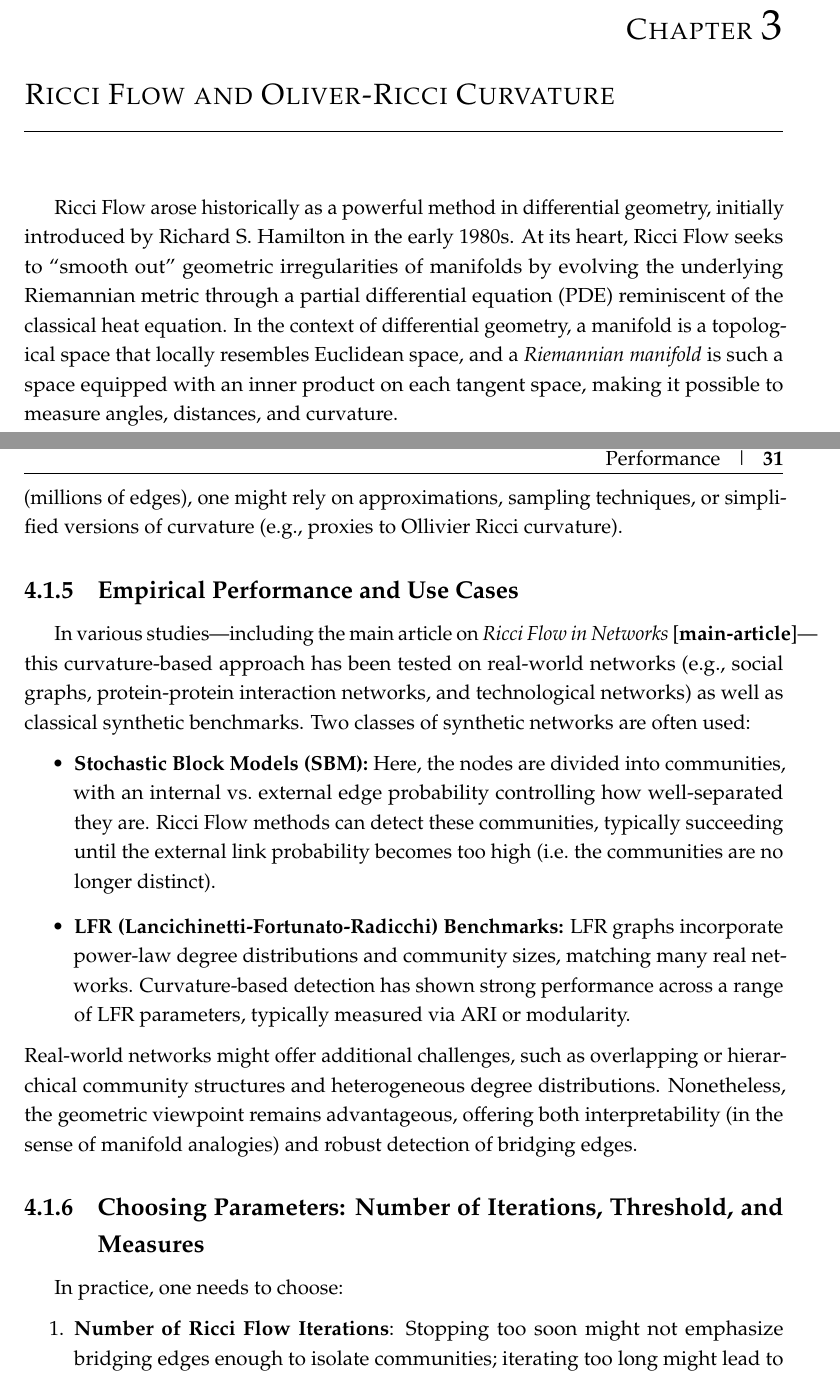
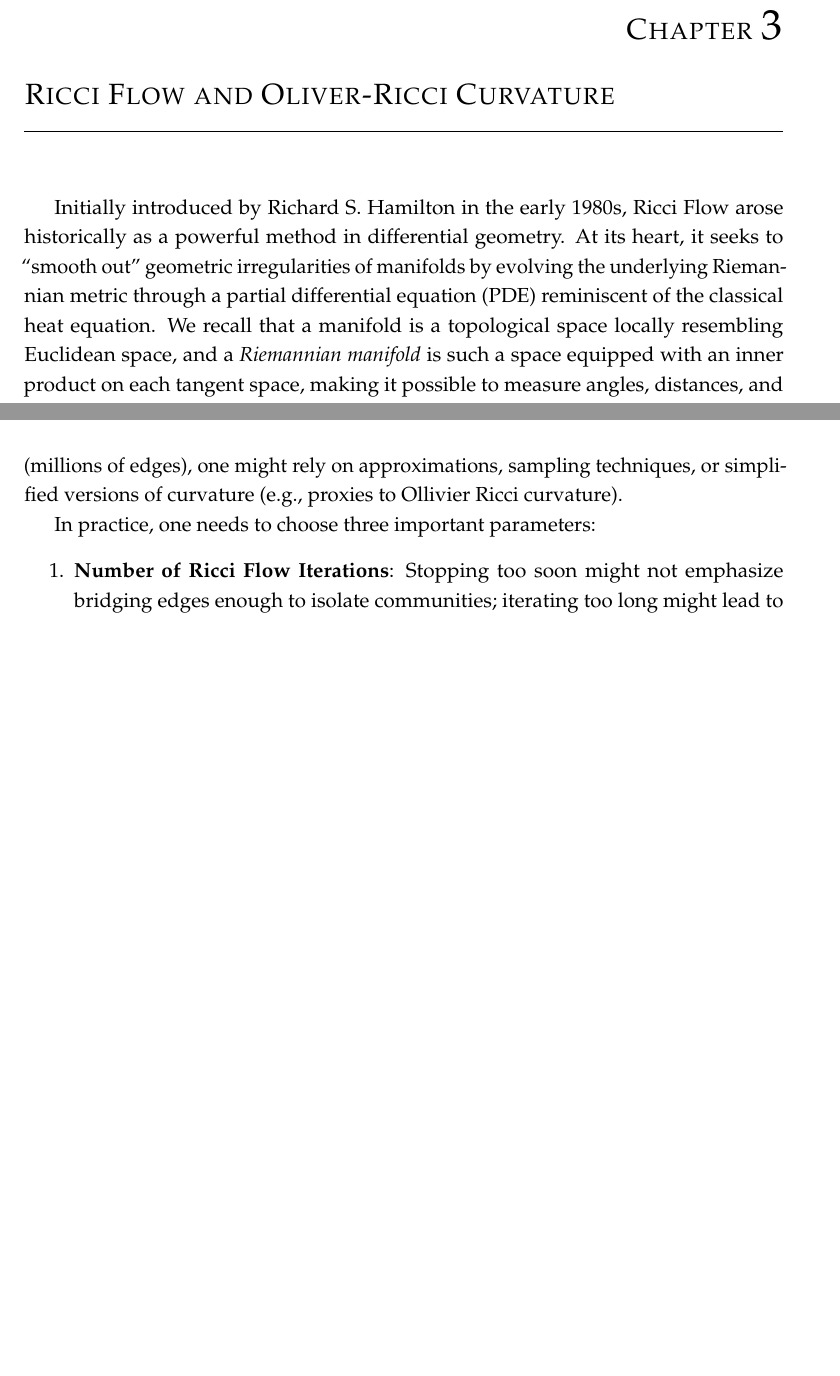
Before and after one commit to fabbri-lorenzo/RicciFlowNetwork, a LaTeX thesis (latex/main.tex, which reads latex/Sections/RicciOlly-intro.tex, latex/Sections/RicciToNets-generalapplications.tex): two parts of pages 27 and 37 of 56, joined at a grey line, cut so that both start at the same text, the shorter picture padded with empty space. Compiled offline with pdfLaTeX.

Commit message:
Updates to be merged

```diff
--- a/latex/Sections/RicciOlly-intro.tex
+++ b/latex/Sections/RicciOlly-intro.tex
@@ -1,4 +1,4 @@
 %**************** INTRODUCTION TO OLLIVIER RICCI CHAPTER ******************
-Ricci Flow arose historically as a powerful method in differential geometry, initially introduced by Richard S.~Hamilton in the early 1980s. At its heart, Ricci Flow seeks to ``smooth out'' geometric irregularities of manifolds by evolving the underlying Riemannian metric through a partial differential equation (PDE) reminiscent of the classical heat equation. In the context of differential geometry, a manifold is a topological space that locally resembles Euclidean space, and a \emph{Riemannian manifold} is such a space equipped with an inner product on each tangent space, making it possible to measure angles, distances, and curvature.
+Initially introduced by Richard S.~Hamilton in the early 1980s, Ricci Flow arose historically as a powerful method in differential geometry. At its heart, it seeks to ``smooth out'' geometric irregularities of manifolds by evolving the underlying Riemannian metric through a partial differential equation (PDE) reminiscent of the classical heat equation. We recall that a manifold is a topological space locally resembling Euclidean space, and a \emph{Riemannian manifold} is such a space equipped with an inner product on each tangent space, making it possible to measure angles, distances, and curvature.
 
 Curvature, in particular, is fundamental to geometry: it describes how space bends or deviates from flatness. On a two-dimensional surface embedded in three-dimensional space, for example, curvature can be visualized by examining the deviation of geodesics (the generalization of ``straight lines'' in curved spaces) from parallelism, or by looking at how areas or angles are distorted compared to those in flat Euclidean geometry. The extension to higher dimensions and more abstract manifolds involves careful definitions but retains this key notion of ``spatial bending.''
--- a/latex/Sections/RicciToNets-generalapplications.tex
+++ b/latex/Sections/RicciToNets-generalapplications.tex
@@ -93,20 +93,7 @@ While the continuous Ricci Flow PDE can be computationally demanding in the smoo
 \end{enumerate}
 Despite these costs, modern computational resources and heuristics usually make discrete Ricci Flow feasible for networks of moderate size. For very large networks (millions of edges), one might rely on approximations, sampling techniques, or simplified versions of curvature (e.g., proxies to Ollivier Ricci curvature).
 
-\subsection{Empirical Performance and Use Cases}
-\label{subsec:empirical}
-
-In various studies---including the main article on \emph{Ricci Flow in Networks}~\cite{main-article}---this curvature-based approach has been tested on real-world networks (e.g., social graphs, protein-protein interaction networks, and technological networks) as well as classical synthetic benchmarks. Two classes of synthetic networks are often used:
-\begin{itemize}
-    \item \textbf{Stochastic Block Models (SBM):} Here, the nodes are divided into communities, with an internal vs.\ external edge probability controlling how well-separated they are. Ricci Flow methods can detect these communities, typically succeeding until the external link probability becomes too high (i.e.\ the communities are no longer distinct).
-    \item \textbf{LFR (Lancichinetti-Fortunato-Radicchi) Benchmarks:} LFR graphs incorporate power-law degree distributions and community sizes, matching many real networks. Curvature-based detection has shown strong performance across a range of LFR parameters, typically measured via ARI or modularity.
-\end{itemize}
-Real-world networks might offer additional challenges, such as overlapping or hierarchical community structures and heterogeneous degree distributions. Nonetheless, the geometric viewpoint remains advantageous, offering both interpretability (in the sense of manifold analogies) and robust detection of bridging edges.
-
-\subsection{Choosing Parameters: Number of Iterations, Threshold, and Measures}
-\label{subsec:choosing_params}
-
-In practice, one needs to choose:
+In practice, one needs to choose three important parameters:
 \begin{enumerate}
     \item \textbf{Number of Ricci Flow Iterations}: Stopping too soon might not emphasize bridging edges enough to isolate communities; iterating too long might lead to degeneracies (e.g., certain edges become extremely large or extremely small). An empirical strategy is to run a moderate number (e.g., 10--20 iterations) and check if measures like ARI (if a ground truth is available) or modularity saturate.
     \item \textbf{Cut Threshold for Network Surgery}: Typically chosen by scanning multiple thresholds and evaluating a measure of clustering quality (e.g., modularity) or ARI.
```
Also changed, not shown: latex/Sections/RicciToNets-generalapplications.tex (9 more changed lines).
